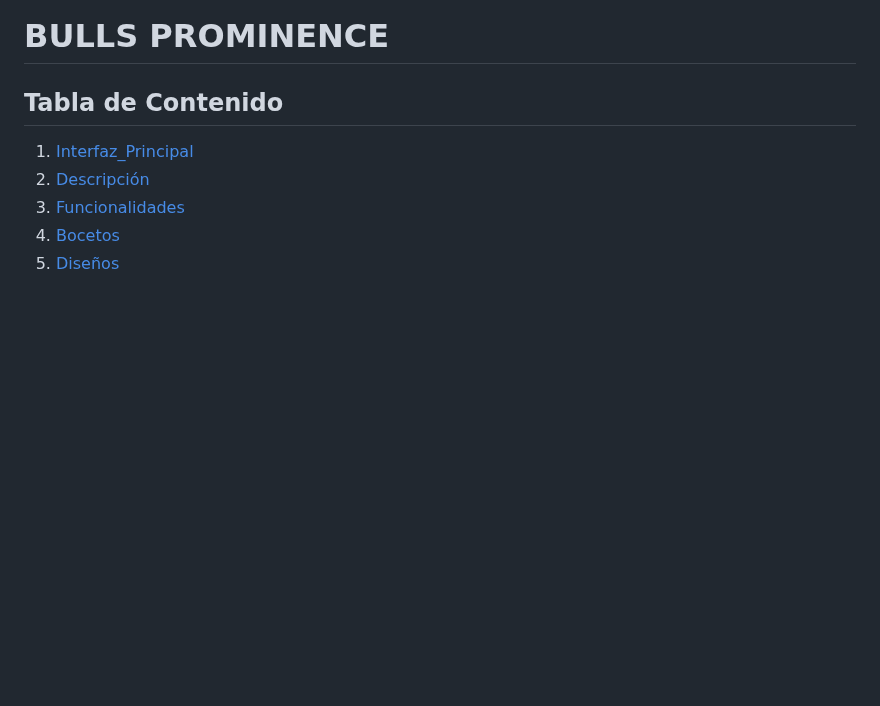
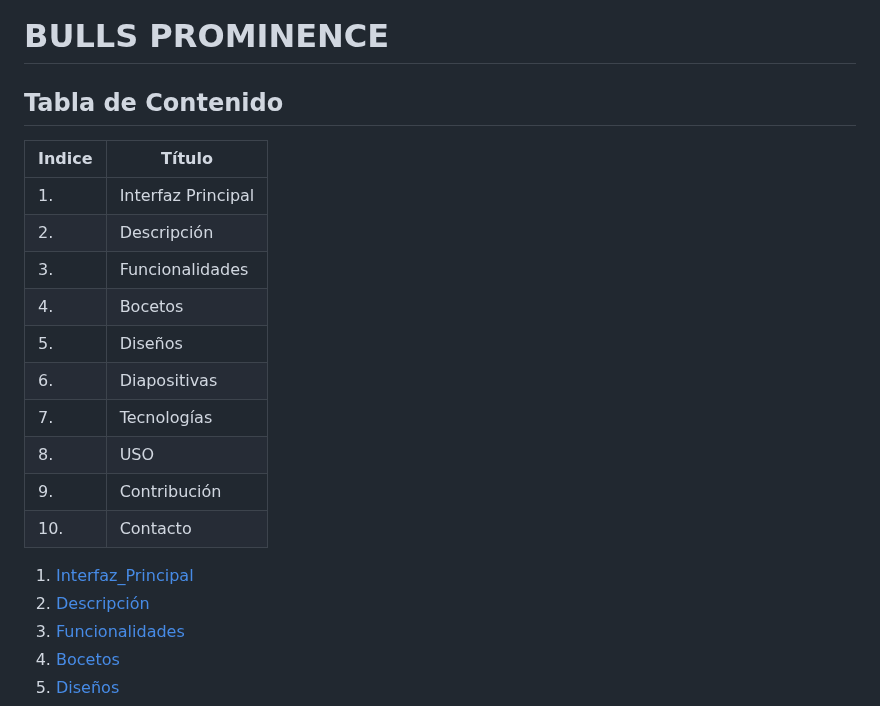
Before and after one commit to AlexisH28/PROYECTO-FILTRO_HERNANDEZALEXIS_TOCORARAFAEL, a Markdown page: README.md, the part around the change. GitHub-like rendering; blank space fills up the shorter version.

```diff
--- a/README.md
+++ b/README.md
@@ -1,7 +1,18 @@
 # BULLS PROMINENCE
 
 ## Tabla de Contenido
-
+| Indice | Título  |
+|--|--|
+| 1. | Interfaz Principal |
+| 2. | Descripción |
+| 3. | Funcionalidades |
+| 4. | Bocetos |
+| 5. | Diseños |
+| 6. | Diapositivas |
+| 7. | Tecnologías |
+| 8. | USO |
+| 9. | Contribución |
+| 10. | Contacto |
 1. [Interfaz_Principal](#Interfaz_Principal)
 2. [Descripción](#Descripción)
 3. [Funcionalidades](#Funcionalidades)
```
